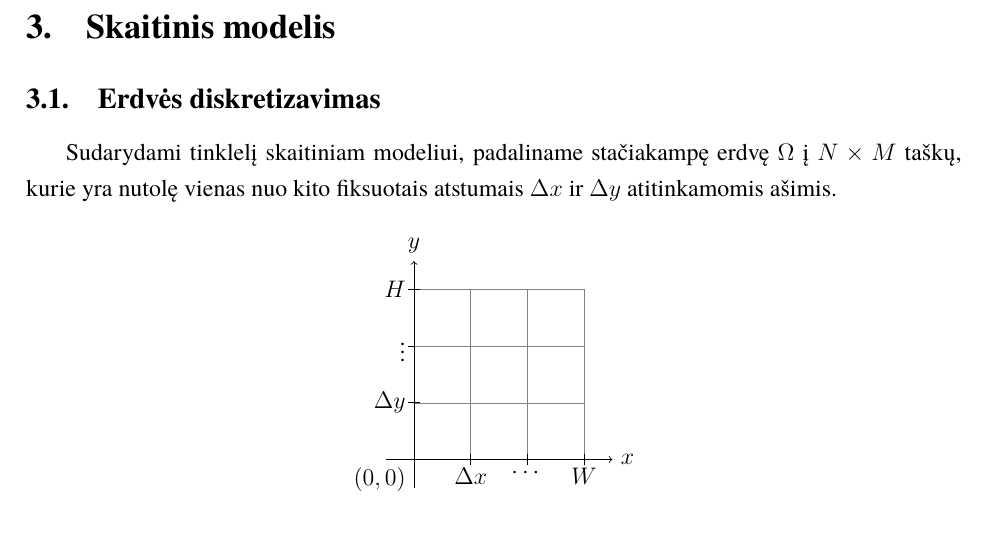
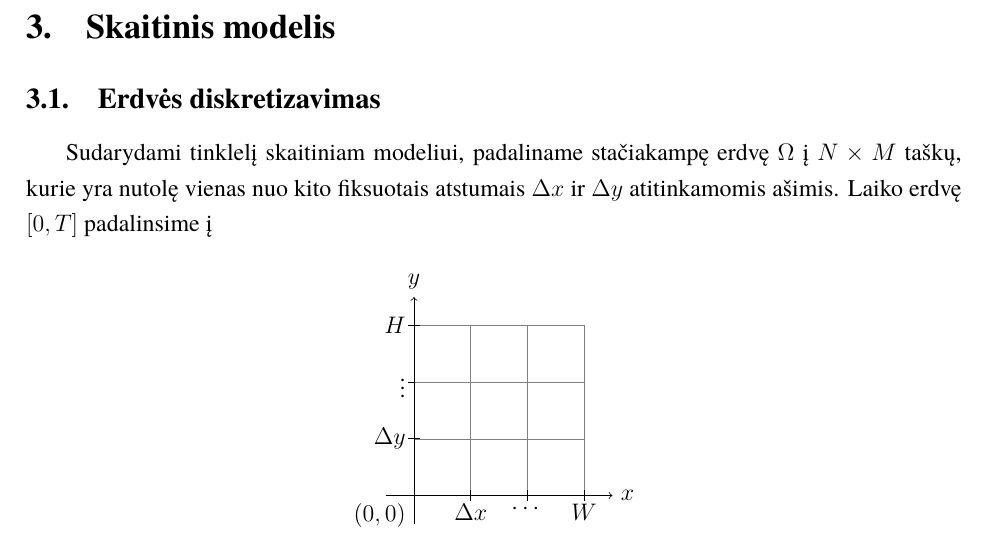
Before and after one commit to ArnasVaic/Kursinis, a LaTeX document (paper/kursinis.tex, which reads paper/modelis.tex): part of page 7 of 15, cut so that both start at the same text. The pictures show the PDF file paper/kursinis.pdf that the author committed with the source.

Commit message:
start writing something

```diff
--- a/paper/modelis.tex
+++ b/paper/modelis.tex
@@ -76,7 +76,7 @@ Ruošiant medžiagas reakcijai yra sudaromas stoichiometrinis medžiagų mišiny
 
 \subsection{Erdvės diskretizavimas}
 
-Sudarydami tinklelį skaitiniam modeliui, padaliname stačiakampę erdvę $\Omega$ į $N\times M$ taškų, kurie yra nutolę vienas nuo kito fiksuotais atstumais $\Delta x$ ir $\Delta y$ atitinkamomis ašimis.
+Sudarydami tinklelį skaitiniam modeliui, padaliname stačiakampę erdvę $\Omega$ į $N\times M$ taškų, kurie yra nutolę vienas nuo kito fiksuotais atstumais $\Delta x$ ir $\Delta y$ atitinkamomis ašimis. Laiko erdvę $[0, T]$ padalinsime į
 
 \begin{figure}[!h]
 \centering
```
Also changed, not shown: paper/kursinis.pdf.
